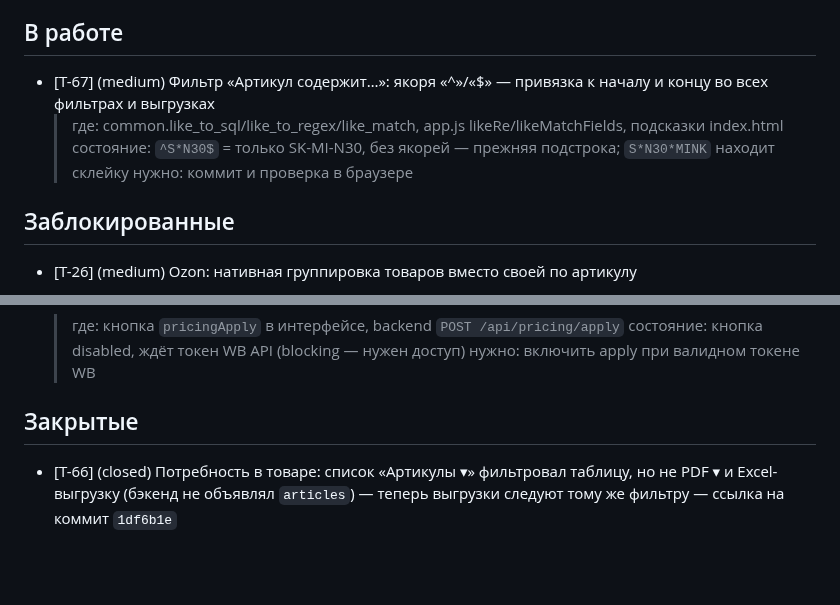
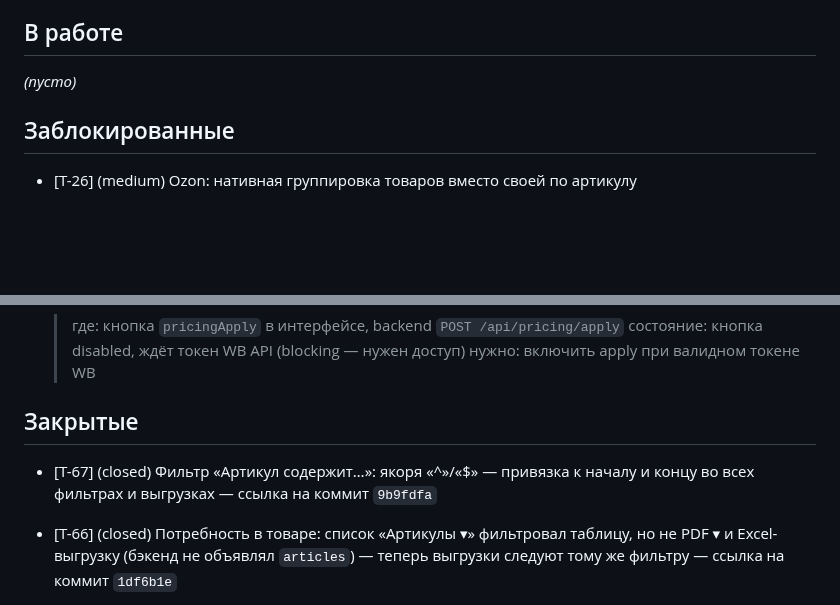
Before and after one commit to KonstantinPR/agent-market, a Markdown page: TICKETS.md, 2 parts joined by grey strips. GitHub-like rendering; blank space fills up the shorter version.

Commit message:
chore(tickets): закрыть T-67 (якоря в фильтрах артикула)

```diff
--- a/TICKETS.md
+++ b/TICKETS.md
@@ -120,10 +120,7 @@
 
 ## В работе
 
-- [T-67] (medium) Фильтр «Артикул содержит…»: якоря «^»/«$» — привязка к началу и концу во всех фильтрах и выгрузках
-  > где: common.like_to_sql/like_to_regex/like_match, app.js likeRe/likeMatchFields, подсказки index.html
-  > состояние: `^S*N30$` = только SK-MI-N30, без якорей — прежняя подстрока; `S*N30*MINK` находит склейку
-  > нужно: коммит и проверка в браузере
+_(пусто)_
 
 ## Заблокированные
 
@@ -145,6 +142,8 @@
   > нужно: включить apply при валидном токене WB
 
 ## Закрытые
+
+- [T-67] (closed) Фильтр «Артикул содержит…»: якоря «^»/«$» — привязка к началу и концу во всех фильтрах и выгрузках — ссылка на коммит `9b9fdfa`
 
 - [T-66] (closed) Потребность в товаре: список «Артикулы ▾» фильтровал таблицу, но не PDF ▾ и Excel-выгрузку (бэкенд не объявлял `articles`) — теперь выгрузки следуют тому же фильтру — ссылка на коммит `1df6b1e`
 
```
